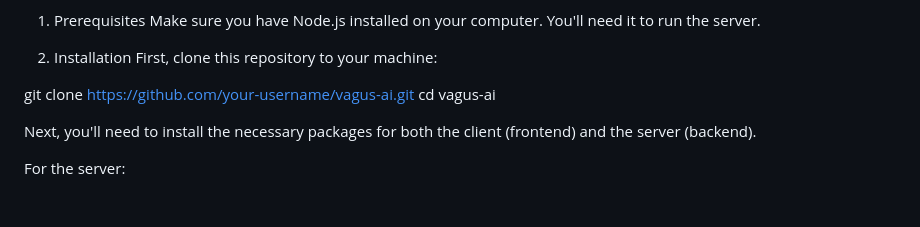
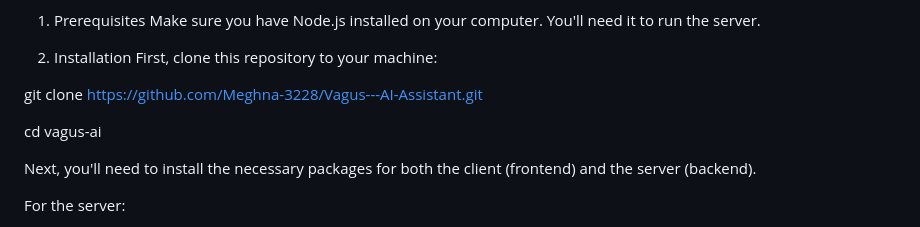
Before and after one commit to Meghna-3228/Vagus---AI-Assistant, a Markdown page: README.md, the part around the change. GitHub-like rendering; blank space fills up the shorter version.

```diff
--- a/README.md
+++ b/README.md
@@ -50,7 +50,8 @@ Make sure you have Node.js installed on your computer. You'll need it to run the
 2. Installation
 First, clone this repository to your machine:
 
-git clone [https://github.com/your-username/vagus-ai.git](https://github.com/your-username/vagus-ai.git)
+git clone https://github.com/Meghna-3228/Vagus---AI-Assistant.git
+
 cd vagus-ai
 
 Next, you'll need to install the necessary packages for both the client (frontend) and the server (backend).
```
